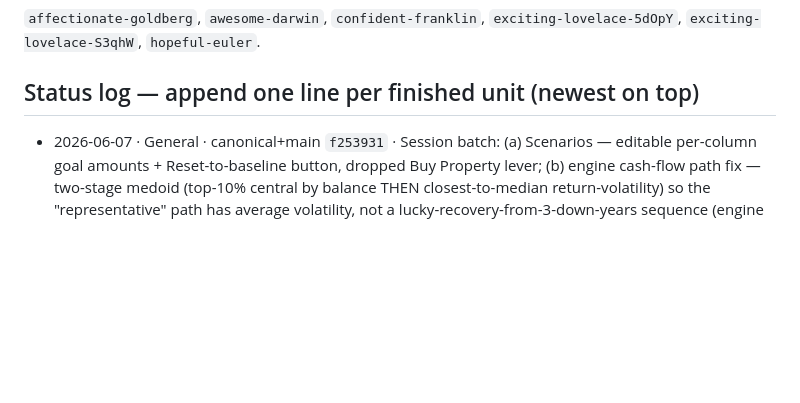
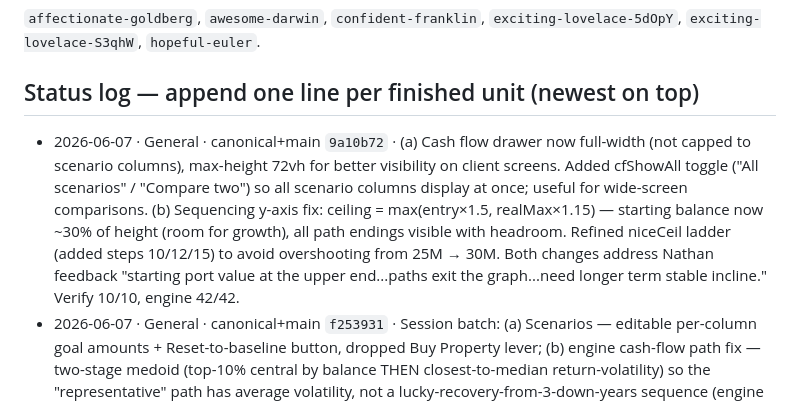
Before and after one commit to t66wwpvthy-prog/Parallax, a Markdown page: ORDERS.md, the part around the change. GitHub-like rendering; blank space fills up the shorter version.

Commit message:
ORDERS status log: cash flow span + Sequencing y-axis fix shipped

```diff
--- a/ORDERS.md
+++ b/ORDERS.md
@@ -62,6 +62,7 @@ notes elsewhere, ORDERS wins.**
 `exciting-lovelace-5dOpY`, `exciting-lovelace-S3qhW`, `hopeful-euler`.
 
 ## Status log — append one line per finished unit (newest on top)
+- 2026-06-07 · General · canonical+main `9a10b72` · (a) Cash flow drawer now full-width (not capped to scenario columns), max-height 72vh for better visibility on client screens. Added cfShowAll toggle ("All scenarios" / "Compare two") so all scenario columns display at once; useful for wide-screen comparisons. (b) Sequencing y-axis fix: ceiling = max(entry×1.5, realMax×1.15) — starting balance now ~30% of height (room for growth), all path endings visible with headroom. Refined niceCeil ladder (added steps 10/12/15) to avoid overshooting from 25M → 30M. Both changes address Nathan feedback "starting port value at the upper end...paths exit the graph...need longer term stable incline." Verify 10/10, engine 42/42.
 - 2026-06-07 · General · canonical+main `f253931` · Session batch: (a) Scenarios — editable per-column goal amounts + Reset-to-baseline button, dropped Buy Property lever; (b) engine cash-flow path fix — two-stage medoid (top-10% central by balance THEN closest-to-median return-volatility) so the "representative" path has average volatility, not a lucky-recovery-from-3-down-years sequence (engine 42/42); (c) Household header redesign (Variant A two-tier People/Children/Plan — names roomy, no stranded buttons); (d) Goals tab → "Living Expenses & Goals"; (e) scaled up Net Worth ledgers (split page 50/50) + Scenarios category labels (gutter 184→218, bigger one-line labels) — Nathan-approved; (f) Medicare + out-of-pocket PRELOAD as a 2nd foundation card ($6,500/person, age 65→plan end), stored as age-gated expenses.extra so the engine consumes it with no new math (verified −5.6pts at $13k); LTC stays baked in engine. NOT building Suggestion-4 rankable essentials. Font readability pass deferred to the color redesign (Nathan's call). Verify 10/10 throughout.
 - 2026-06-06 · canonical+main `2deafc8` · Canonical branch re-pointed to `claude/dev` (Nathan's call) — ORDERS + CLAUDE.md updated; old canonical names (laughing-einstein, zealous-albattani, test-coverage-analysis) marked superseded/read-only (dev is a strict superset, 105+ commits ahead, in sync with main). Coordination rule restated: everyone on dev, fetch+rebase before push. Batch 1 readability shipped: sub-15px fonts lifted proportionally (CSS only) + bright-white bold muted to champagne `--ink-bright #ebdfc4` (enforces the existing "no bright white" ink rule). Rebased cleanly over another session's savePlan/saveRank audit fix on main. Engine 42/42, verify 10/10.
 - 2026-06-06 · General · canonical+main · Cash flow now shows the DETERMINISTIC EXPECTED path (engine paths.expected, constant allocation geomean return) instead of one volatile Monte Carlo sim — kills the chaotic returns/balances (note 8). Accum rows carry realReturnUsed so return cols populate pre-retirement. Foot relabeled "Expected end" (honest, not median). QA-reviewed; engine 42/42; verify 10/10.
```
